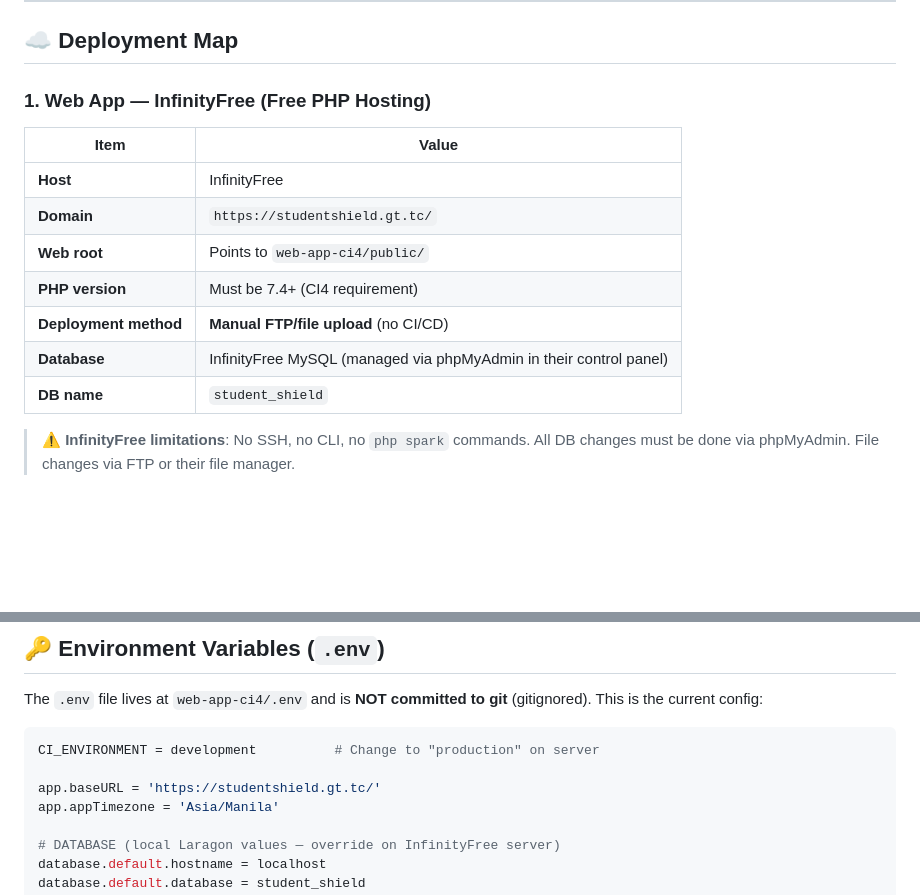
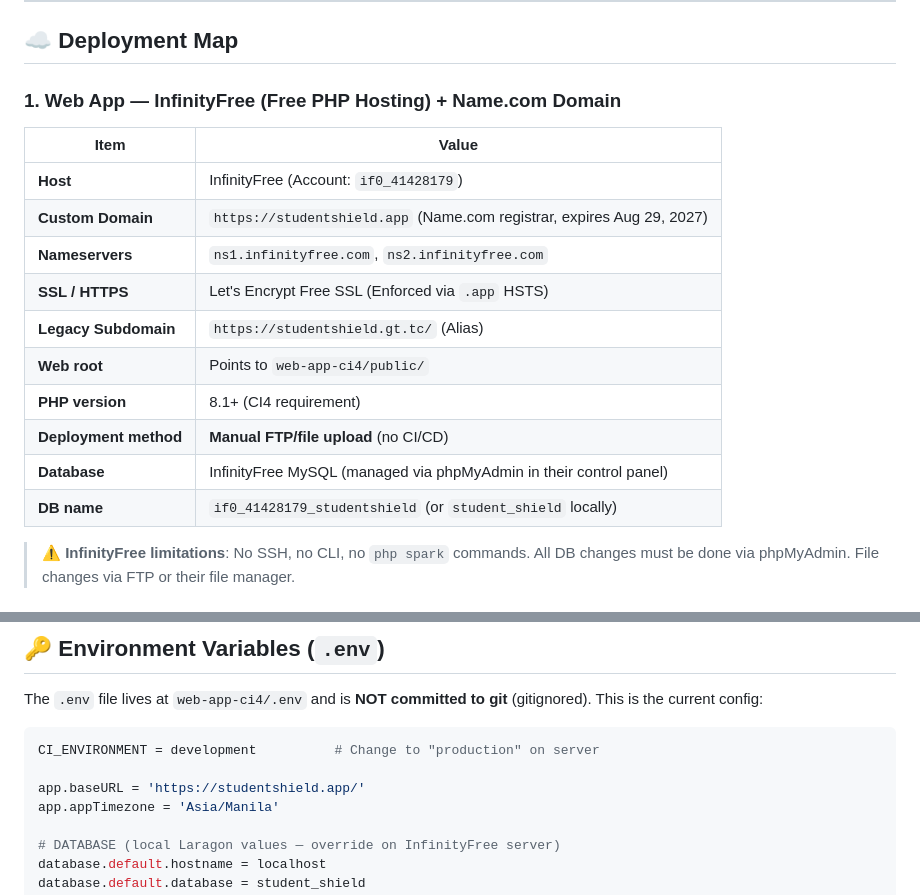
Before and after one commit to CrayCray3000/StudentShield-SoftwareEngineering, a Markdown page: AI_CONTEXT.md, 2 parts joined by grey strips. Rendered like a GitHub page; blank space fills up the shorter version.

````diff
--- a/AI_CONTEXT.md
+++ b/AI_CONTEXT.md
@@ -52,17 +52,20 @@ student-shield/
 
 ## ☁️ Deployment Map
 
-### 1. Web App — InfinityFree (Free PHP Hosting)
+### 1. Web App — InfinityFree (Free PHP Hosting) + Name.com Domain
 
 | Item | Value |
 |---|---|
-| **Host** | InfinityFree |
-| **Domain** | `https://studentshield.gt.tc/` |
+| **Host** | InfinityFree (Account: `if0_41428179`) |
+| **Custom Domain** | `https://studentshield.app` (Name.com registrar, expires Aug 29, 2027) |
+| **Nameservers** | `ns1.infinityfree.com`, `ns2.infinityfree.com` |
+| **SSL / HTTPS** | Let's Encrypt Free SSL (Enforced via `.app` HSTS) |
+| **Legacy Subdomain** | `https://studentshield.gt.tc/` (Alias) |
 | **Web root** | Points to `web-app-ci4/public/` |
-| **PHP version** | Must be 7.4+ (CI4 requirement) |
+| **PHP version** | 8.1+ (CI4 requirement) |
 | **Deployment method** | **Manual FTP/file upload** (no CI/CD) |
 | **Database** | InfinityFree MySQL (managed via phpMyAdmin in their control panel) |
-| **DB name** | `student_shield` |
+| **DB name** | `if0_41428179_studentshield` (or `student_shield` locally) |
 
 > ⚠️ **InfinityFree limitations**: No SSH, no CLI, no `php spark` commands. All DB changes must be done via phpMyAdmin. File changes via FTP or their file manager.
 
@@ -120,7 +123,7 @@ The `.env` file lives at `web-app-ci4/.env` and is **NOT committed to git** (git
 ```ini
 CI_ENVIRONMENT = development          # Change to "production" on server
 
-app.baseURL = 'https://studentshield.gt.tc/'
+app.baseURL = 'https://studentshield.app/'
 app.appTimezone = 'Asia/Manila'
 
 # DATABASE (local Laragon values — override on InfinityFree server)
````
